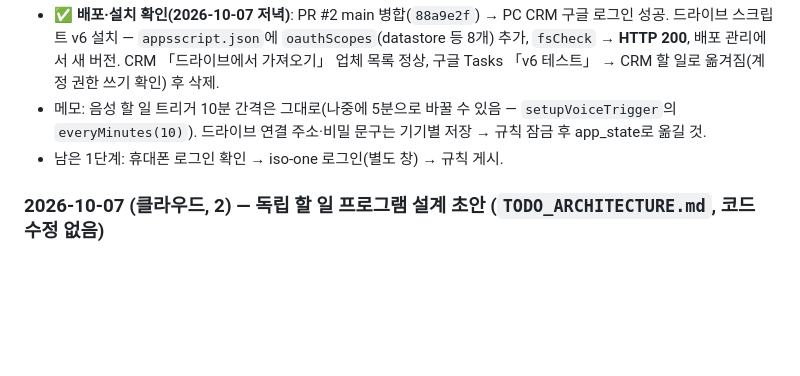
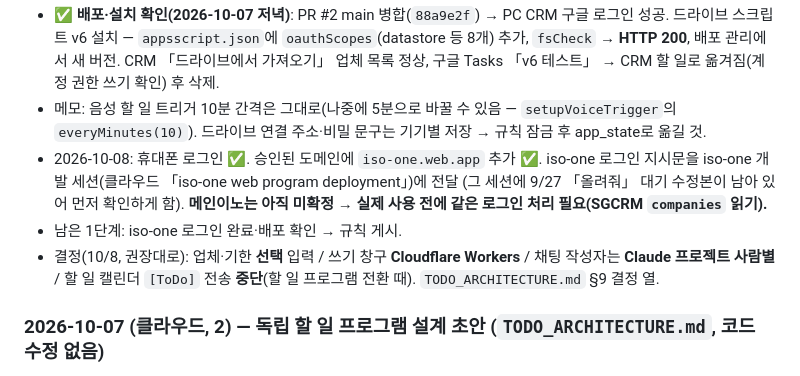
Before and after one commit to SGGIT-PNG/sgcrm, a Markdown page: PROGRESS.md, the part around the change. Rendered like a GitHub page; blank space fills up the shorter version.

Commit message:
iso-one 로그인 지시 전달 기록 + 할 일 프로그램 핵심 결정 5개(권장안) 반영
Co-Authored-By: Claude Opus 5.5 <noreply@anthropic.com>
Claude-Session: https://claude.ai/code/session_01NqTGVrZjNoW76xief1bNoB

```diff
--- a/PROGRESS.md
+++ b/PROGRESS.md
@@ -729,7 +729,10 @@ ID 체계 통일(`e92e19b`) + 옛 일정 20건 삭제 + 24건 재등록 + 잔재
   `appsscript.json`에 `oauthScopes`(datastore 등 8개) 추가, `fsCheck` → **HTTP 200**, 배포 관리에서 새 버전. CRM 「드라이브에서 가져오기」 업체 목록 정상,
   구글 Tasks 「v6 테스트」 → CRM 할 일로 옮겨짐(계정 권한 쓰기 확인) 후 삭제.
 - 메모: 음성 할 일 트리거 10분 간격은 그대로(나중에 5분으로 바꿀 수 있음 — `setupVoiceTrigger`의 `everyMinutes(10)`). 드라이브 연결 주소·비밀 문구는 기기별 저장 → 규칙 잠금 후 app_state로 옮길 것.
-- 남은 1단계: 휴대폰 로그인 확인 → iso-one 로그인(별도 창) → 규칙 게시.
+- 2026-10-08: 휴대폰 로그인 ✅. 승인된 도메인에 `iso-one.web.app` 추가 ✅. iso-one 로그인 지시문을 iso-one 개발 세션(클라우드 「iso-one web program deployment」)에 전달
+  (그 세션에 9/27 「올려줘」 대기 수정본이 남아 있어 먼저 확인하게 함). **메인이노는 아직 미확정 → 실제 사용 전에 같은 로그인 처리 필요(SGCRM `companies` 읽기).**
+- 남은 1단계: iso-one 로그인 완료·배포 확인 → 규칙 게시.
+- 결정(10/8, 권장대로): 업체·기한 **선택** 입력 / 쓰기 창구 **Cloudflare Workers** / 채팅 작성자는 **Claude 프로젝트 사람별** / 할 일 캘린더 `[ToDo]` 전송 **중단**(할 일 프로그램 전환 때). `TODO_ARCHITECTURE.md` §9 결정 열.
 
 ### 2026-10-07 (클라우드, 2) — 독립 할 일 프로그램 설계 초안 (`TODO_ARCHITECTURE.md`, 코드 수정 없음)
 - 현재 `todos` 구조(필드·상태 3개·네 칸 계산·쓰는 곳 10곳 이상·화면 열 때 자동 생성·드라이브 스크립트 v5 필드) 정리 + 새 방향과의 차이 13가지.
```
Also changed, not shown: TODO_ARCHITECTURE.md (+18 -18 lines).
